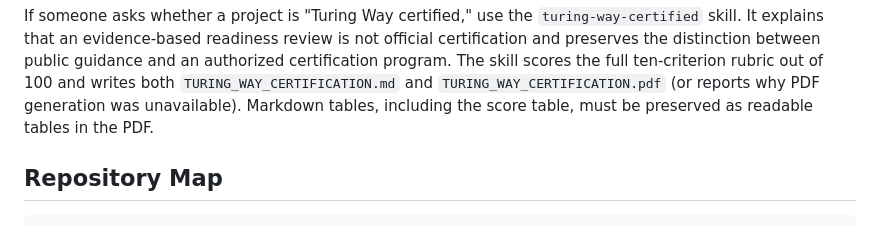
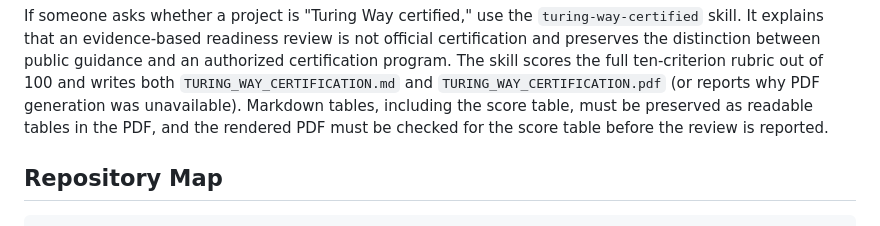
Before and after one commit to stjude-biohackathon/KIDS26-Team20, a Markdown page: README.md, the part around the change. Rendered like a GitHub page.

Commit message:
Verify certification score tables in PDFs
Co-authored-by: Copilot App <223556219+Copilot@users.noreply.github.com>

```diff
--- a/README.md
+++ b/README.md
@@ -132,7 +132,8 @@ public guidance and an authorized certification program. The skill scores the
 full ten-criterion rubric out of 100 and writes both
 `TURING_WAY_CERTIFICATION.md` and `TURING_WAY_CERTIFICATION.pdf` (or reports
 why PDF generation was unavailable). Markdown tables, including the score
-table, must be preserved as readable tables in the PDF.
+table, must be preserved as readable tables in the PDF, and the rendered PDF
+must be checked for the score table before the review is reported.
 
 ## Repository Map
 
```
